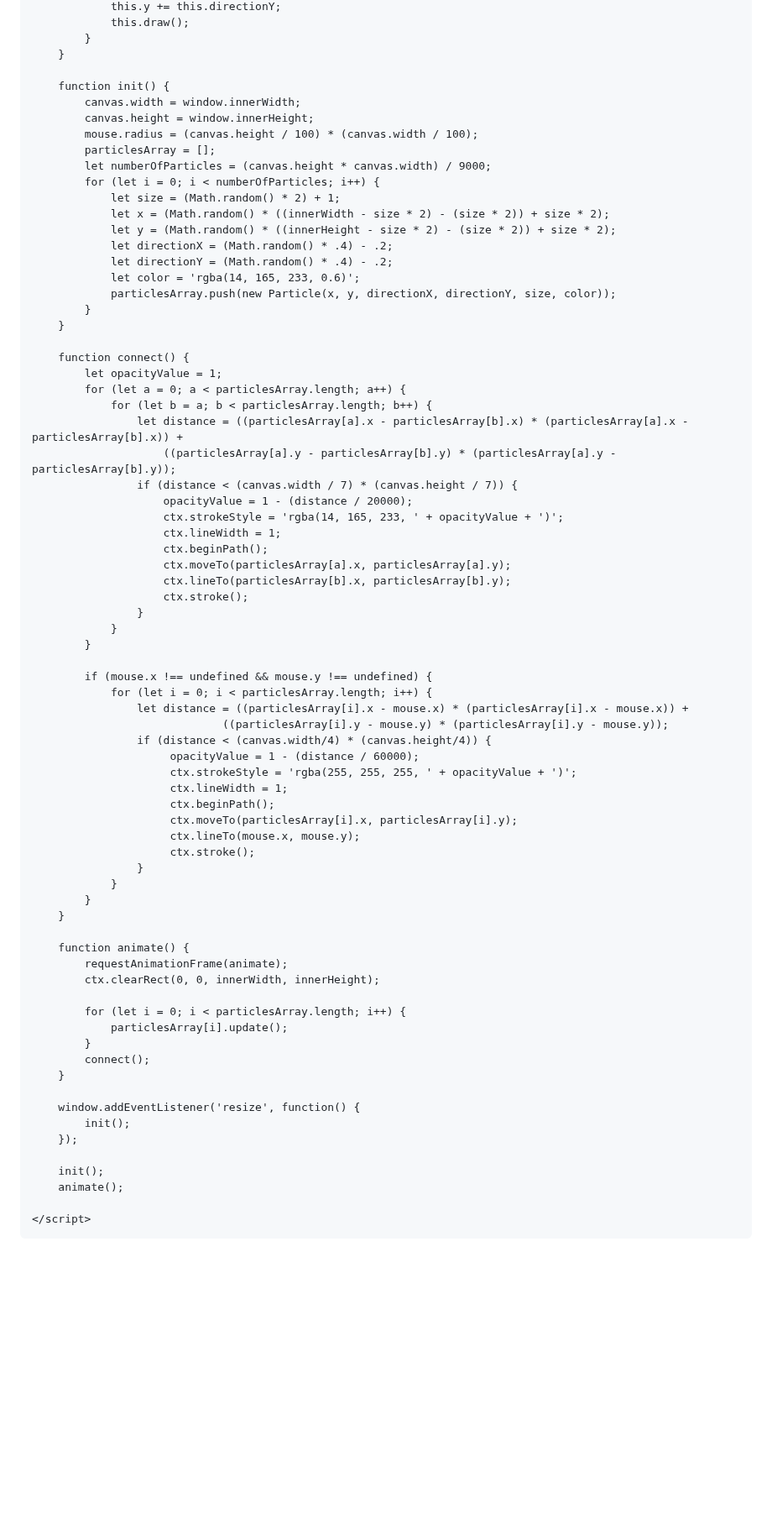
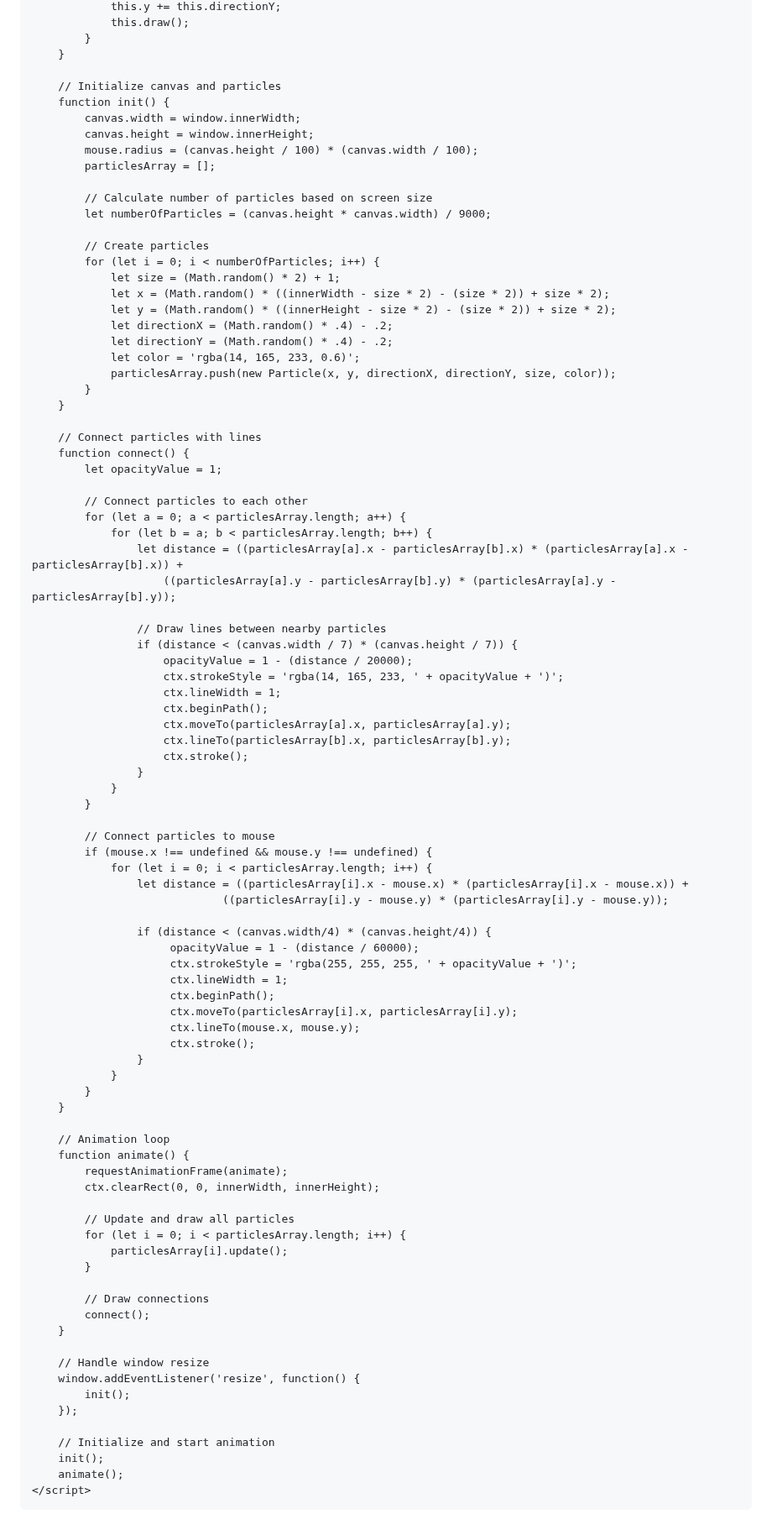
Before and after one commit to joble5898-jm/Portfolio-, a Markdown page: README.md, the part around one of its changes. Shown at 84% size. Rendered like a GitHub page; blank space fills up the shorter version.

```diff
--- a/README.md
+++ b/README.md
@@ -229,12 +231,17 @@
             }
         }
 
+        // Initialize canvas and particles
         function init() {
             canvas.width = window.innerWidth;
             canvas.height = window.innerHeight;
             mouse.radius = (canvas.height / 100) * (canvas.width / 100);
             particlesArray = [];
+
+            // Calculate number of particles based on screen size
             let numberOfParticles = (canvas.height * canvas.width) / 9000;
+
+            // Create particles
             for (let i = 0; i < numberOfParticles; i++) {
                 let size = (Math.random() * 2) + 1;
                 let x = (Math.random() * ((innerWidth - size * 2) - (size * 2)) + size * 2);
@@ -246,12 +253,17 @@
             }
         }
 
+        // Connect particles with lines
         function connect() {
             let opacityValue = 1;
+
+            // Connect particles to each other
             for (let a = 0; a < particlesArray.length; a++) {
                 for (let b = a; b < particlesArray.length; b++) {
                     let distance = ((particlesArray[a].x - particlesArray[b].x) * (particlesArray[a].x - particlesArray[b].x)) +
                         ((particlesArray[a].y - particlesArray[b].y) * (particlesArray[a].y - particlesArray[b].y));
+
+                    // Draw lines between nearby particles
                     if (distance < (canvas.width / 7) * (canvas.height / 7)) {
                         opacityValue = 1 - (distance / 20000);
                         ctx.strokeStyle = 'rgba(14, 165, 233, ' + opacityValue + ')';
@@ -264,10 +276,12 @@
                 }
             }
 
+            // Connect particles to mouse
             if (mouse.x !== undefined && mouse.y !== undefined) {
                 for (let i = 0; i < particlesArray.length; i++) {
                     let distance = ((particlesArray[i].x - mouse.x) * (particlesArray[i].x - mouse.x)) +
                                  ((particlesArray[i].y - mouse.y) * (particlesArray[i].y - mouse.y));
+
                     if (distance < (canvas.width/4) * (canvas.height/4)) {
                          opacityValue = 1 - (distance / 60000);
                          ctx.strokeStyle = 'rgba(255, 255, 255, ' + opacityValue + ')';
@@ -281,24 +295,28 @@
             }
         }
 
+        // Animation loop
         function animate() {
             requestAnimationFrame(animate);
             ctx.clearRect(0, 0, innerWidth, innerHeight);
 
+            // Update and draw all particles
             for (let i = 0; i < particlesArray.length; i++) {
                 particlesArray[i].update();
             }
+
+            // Draw connections
             connect();
         }
 
+        // Handle window resize
         window.addEventListener('resize', function() {
             init();
         });
 
+        // Initialize and start animation
         init();
         animate();
-
     </script>
 </body>
-
 </html>
```
Also changed, not shown: other parts of README.md (+39 -37 lines).
